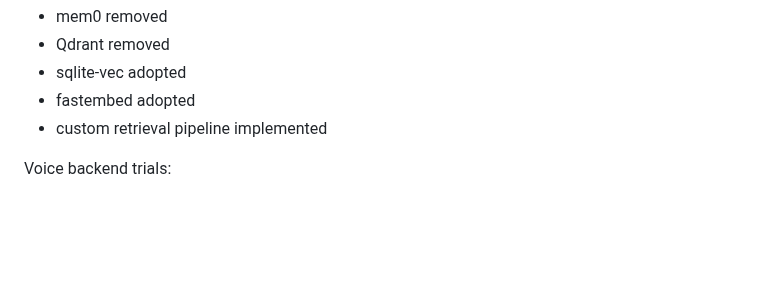
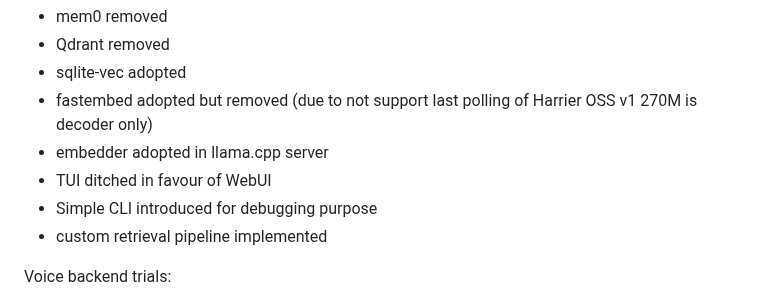
Before and after one commit to OppaAI/Aiko-chan, a Markdown page: docs/HISTORY.md, the part around the change. GitHub-like rendering; blank space fills up the shorter version.

Commit message:
Revise HISTORY.md with recent project updates
Updated HISTORY.md to reflect recent changes, including the removal of fastembed and the introduction of a Simple CLI.

```diff
--- a/docs/HISTORY.md
+++ b/docs/HISTORY.md
@@ -103,7 +103,10 @@ Major architectural change:
 - mem0 removed
 - Qdrant removed
 - sqlite-vec adopted
-- fastembed adopted
+- fastembed adopted but removed (due to not support last polling of Harrier OSS v1 270M is decoder only)
+- embedder adopted in llama.cpp server
+- TUI ditched in favour of WebUI
+- Simple CLI introduced for debugging purpose
 - custom retrieval pipeline implemented
 
 
```
